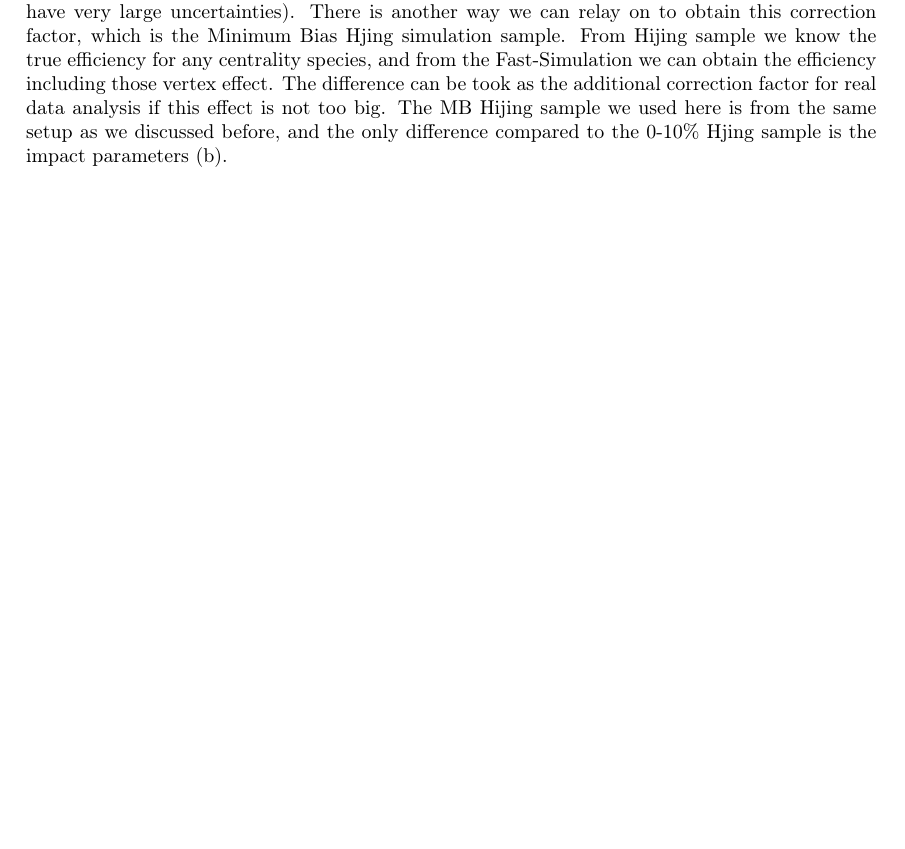
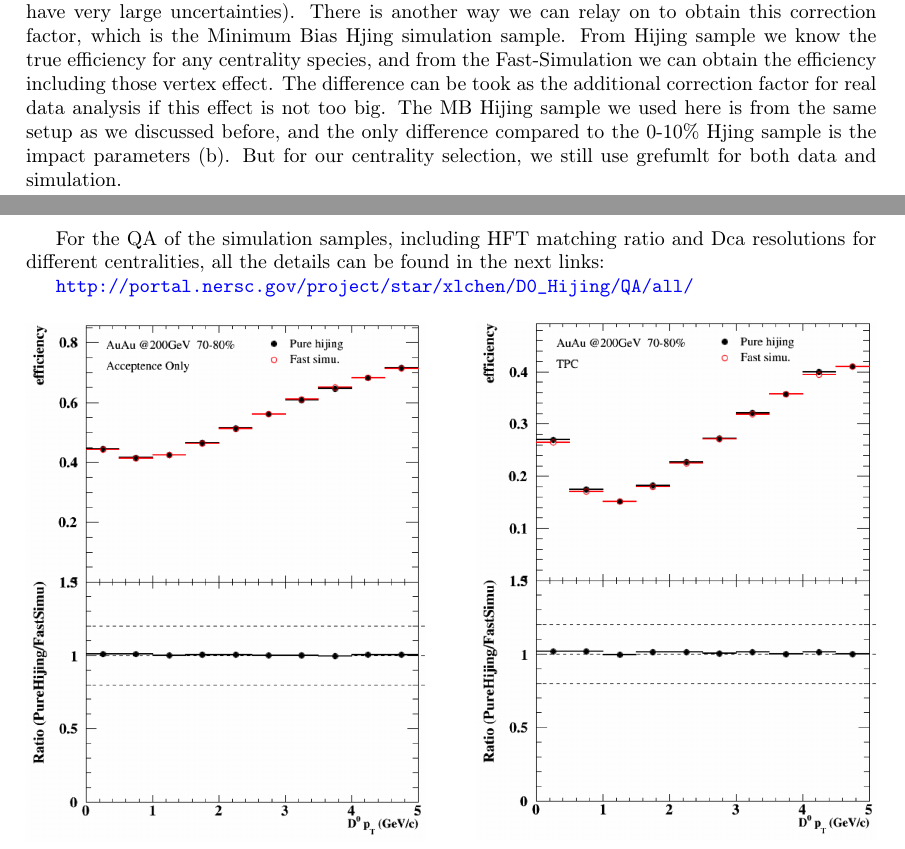
Before and after one commit to GuannanXie/8197736wdtxkkxwbbtt, a LaTeX paper (D0spectra_Note.tex, which reads efficiency.tex): part of page 40 of 68 before the commit and two parts of pages 40 and 41 of 68 after it, the two joined at a grey line, cut so that both start at the same text, the shorter picture padded with empty space. Compiled offline with pdfLaTeX.

Commit message:
add vtx resolution QA

```diff
--- a/efficiency.tex
+++ b/efficiency.tex
@@ -524,7 +524,11 @@ For the secondary track Dca contributions, we tested with the inclusive track Dc
 
 As discussed before, the vertex resolution in peripheral events still have some contributions. If those peripheral events vertices are out of hundreds or dozens of $\upmu$ m vertex resolution, they are not likely to contribute to the D mesons foreground (maybe not even the background). To correctly count the number of peripheral events we need to understand the vertex resolution. The 2D $\textup{Dca}_{\textup{XY}}$ $\textup{Dca}_\textup{Z}$ distributions are the only input to the Fast-Simulation for this effect. They contain both the vertices and tracks contribution.
 
-To solve this problem, we need to unfold the vertex resolution from 2D Dca distributions, and this is not straightforward since the vertex resolution contribution could be in the same order of the Dca resolution and this is not reliable (subtracting two numbers that are close to each other have very large uncertainties). There is another way we can relay on to obtain this correction factor, which is the Minimum Bias Hjing simulation sample. From Hijing sample we know the true efficiency for any centrality species, and from the Fast-Simulation we can obtain the efficiency including those vertex effect. The difference can be took as the additional correction factor for real data analysis if this effect is not too big. The MB Hijing sample we used here is from the same setup as we discussed before, and the only difference compared to the 0-10\% Hjing sample is the impact parameters (b).
+To solve this problem, we need to unfold the vertex resolution from 2D Dca distributions, and this is not straightforward since the vertex resolution contribution could be in the same order of the Dca resolution and this is not reliable (subtracting two numbers that are close to each other have very large uncertainties). There is another way we can relay on to obtain this correction factor, which is the Minimum Bias Hjing simulation sample. From Hijing sample we know the true efficiency for any centrality species, and from the Fast-Simulation we can obtain the efficiency including those vertex effect. The difference can be took as the additional correction factor for real data analysis if this effect is not too big. The MB Hijing sample we used here is from the same setup as we discussed before, and the only difference compared to the 0-10\% Hjing sample is the impact parameters (b). But for our centrality selection, we still use grefumlt for both data and simulation.
+
+For the QA of the simulation samples, including HFT matching ratio and Dca resolutions for different centralities, all the details can be found in the next links:
+
+\url{http://portal.nersc.gov/project/star/xlchen/D0_Hijing/QA/all/}
 
 \begin{figure}[htbp]
 \begin{minipage}[htbp]{0.47\linewidth}
```
